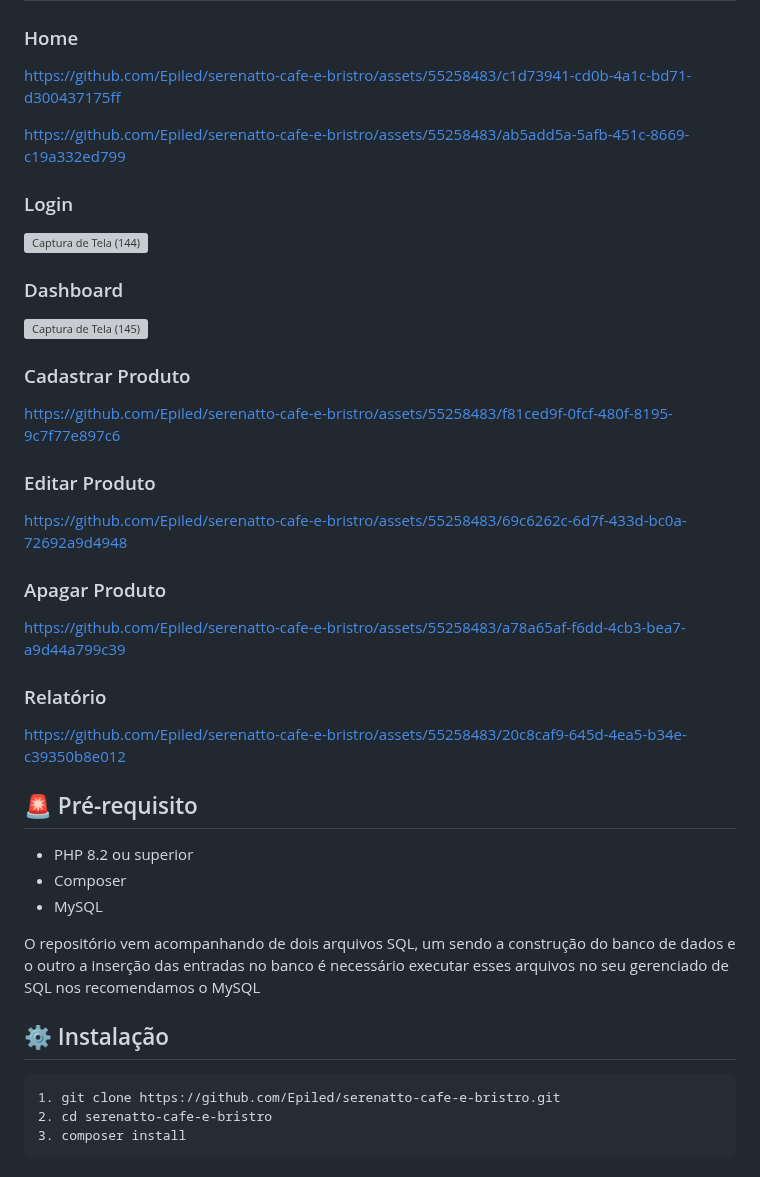
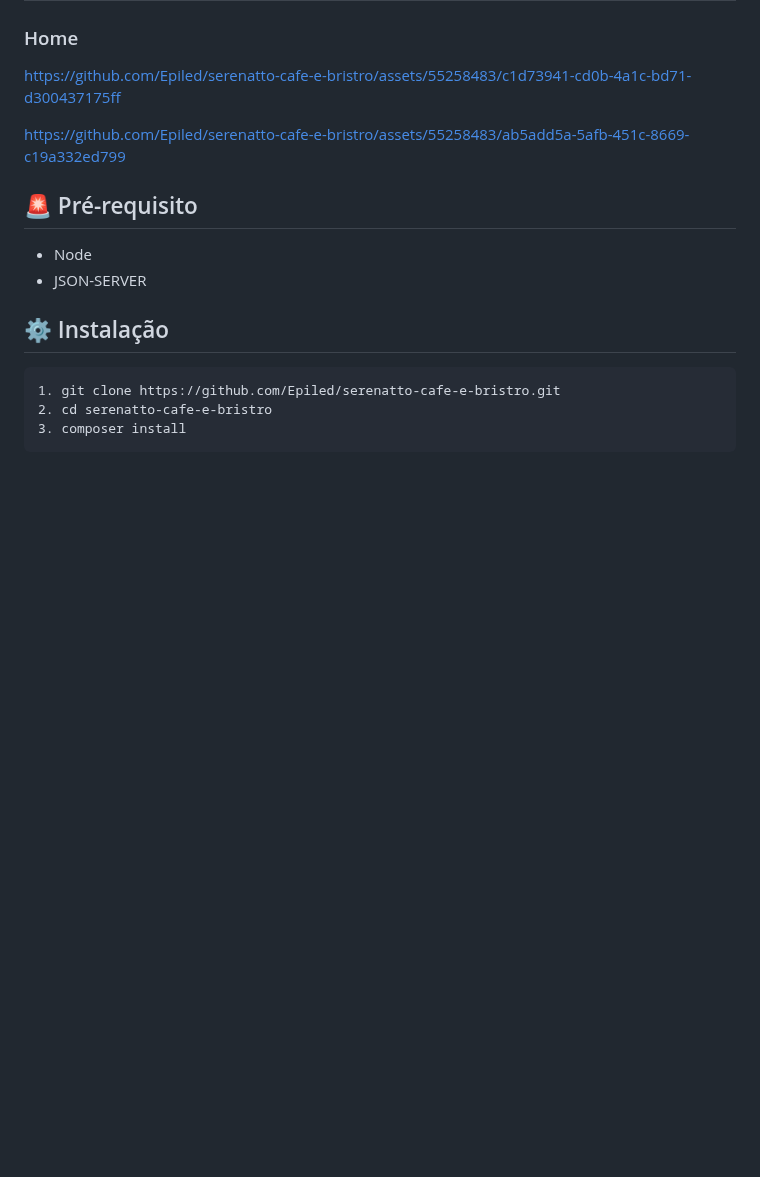
Before and after one commit to Epiled/meteora-front-end-desafio-7, a Markdown page: README.md, the part around one of its changes. GitHub-like rendering; blank space fills up the shorter version; grey boxes are pictures that could not be loaded.

```diff
--- a/README.md
+++ b/README.md
@@ -73,39 +69,11 @@ https://github.com/Epiled/serenatto-cafe-e-bristro/assets/55258483/c1d73941-cd0b
 
 https://github.com/Epiled/serenatto-cafe-e-bristro/assets/55258483/ab5add5a-5afb-451c-8669-c19a332ed799
 
-<h3 id="login"> Login </h3>
-
-![Captura de Tela (144)](https://github.com/Epiled/serenatto-cafe-e-bristro/assets/55258483/43325901-0e32-4578-bd1b-8398de14ed30)
-
-<h3 id="dashboard"> Dashboard </h3>
-
-![Captura de Tela (145)](https://github.com/Epiled/serenatto-cafe-e-bristro/assets/55258483/a53ce74b-d2c5-44c8-8f45-ec508d80dddc)
-
-<h3 id="cadastrar-produto"> Cadastrar Produto </h3>
-
-https://github.com/Epiled/serenatto-cafe-e-bristro/assets/55258483/f81ced9f-0fcf-480f-8195-9c7f77e897c6
-
-<h3 id="editar-produto"> Editar Produto </h3>
-
-https://github.com/Epiled/serenatto-cafe-e-bristro/assets/55258483/69c6262c-6d7f-433d-bc0a-72692a9d4948
-
-<h3 id="apagar-produto"> Apagar Produto </h3>
-
-https://github.com/Epiled/serenatto-cafe-e-bristro/assets/55258483/a78a65af-f6dd-4cb3-bea7-a9d44a799c39
-
-<h3 id="relatorio"> Relatório </h3>
-
-https://github.com/Epiled/serenatto-cafe-e-bristro/assets/55258483/20c8caf9-645d-4ea5-b34e-c39350b8e012
-
 <h2 id="pre-requisito"> 🚨 Pré-requisito </h2>
 <ul>
-  <li>PHP 8.2 ou superior</li>
-  <li>Composer</li>
-  <li>MySQL</li>
+  <li>Node</li>
+  <li>JSON-SERVER</li>
 </ul>
-
-O repositório vem acompanhando de dois arquivos SQL, um sendo a construção do banco de dados e o outro a inserção das entradas no banco
-é necessário executar esses arquivos no seu gerenciado de SQL nos recomendamos o MySQL
 
 <h2 id="instalacao"> ⚙ Instalação </h2>
 
```
Also changed, not shown: other parts of README.md (+20 -24 lines).
